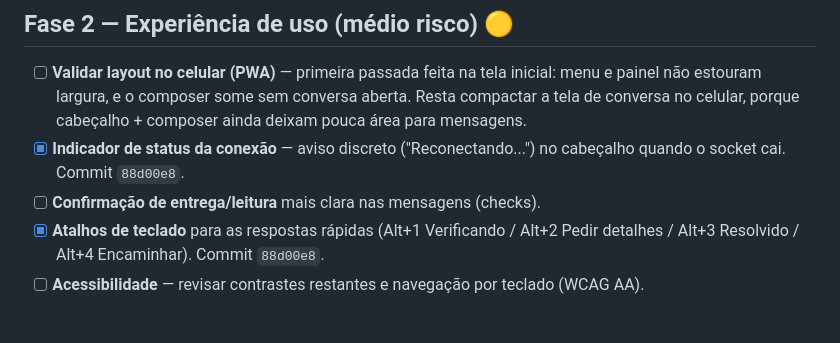
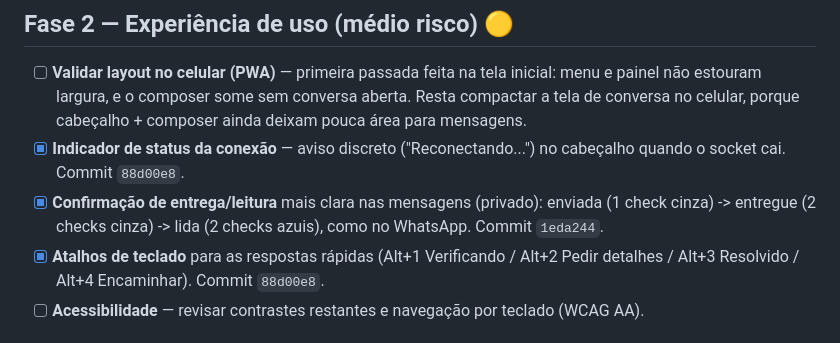
Before and after one commit to plantaodias-collab/chat-interno, a Markdown page: MELHORIAS.md, the part around the change. GitHub-like rendering.

Commit message:
docs: marca confirmacao de entrega/leitura como feita no roadmap

```diff
--- a/MELHORIAS.md
+++ b/MELHORIAS.md
@@ -30,7 +30,7 @@ Ordem sugerida: de cima para baixo.
 
 - [ ] **Validar layout no celular (PWA)** — primeira passada feita na tela inicial: menu e painel não estouram largura, e o composer some sem conversa aberta. Resta compactar a tela de conversa no celular, porque cabeçalho + composer ainda deixam pouca área para mensagens.
 - [x] **Indicador de status da conexão** — aviso discreto ("Reconectando...") no cabeçalho quando o socket cai. Commit `88d00e8`.
-- [ ] **Confirmação de entrega/leitura** mais clara nas mensagens (checks).
+- [x] **Confirmação de entrega/leitura** mais clara nas mensagens (privado): enviada (1 check cinza) -> entregue (2 checks cinza) -> lida (2 checks azuis), como no WhatsApp. Commit `1eda244`.
 - [x] **Atalhos de teclado** para as respostas rápidas (Alt+1 Verificando / Alt+2 Pedir detalhes / Alt+3 Resolvido / Alt+4 Encaminhar). Commit `88d00e8`.
 - [ ] **Acessibilidade** — revisar contrastes restantes e navegação por teclado (WCAG AA).
 
```
